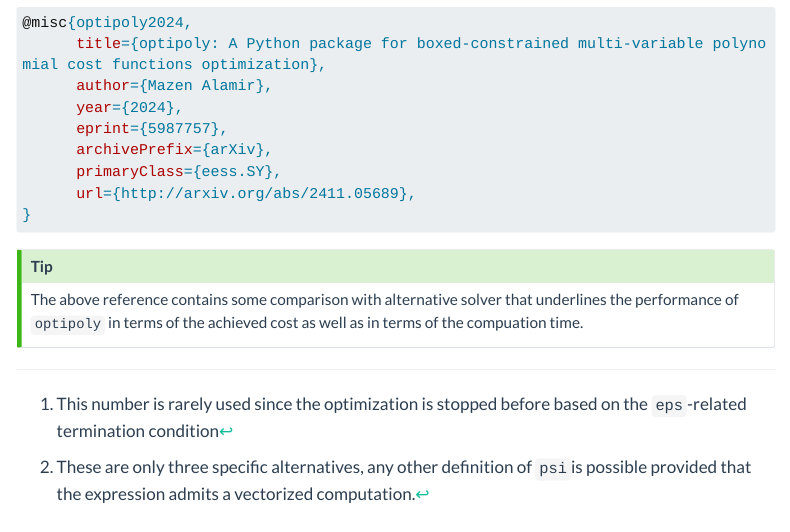
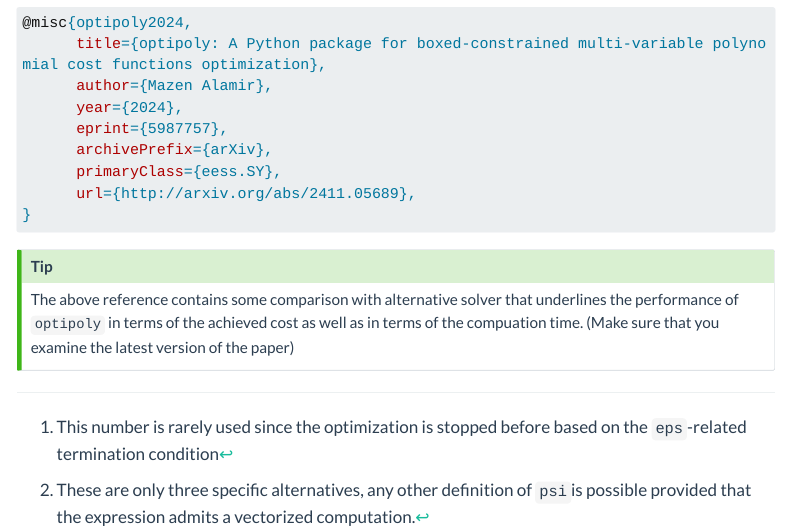
Before and after one commit to mazenalamir/optipoly, a Quarto document (index.qmd): the page in a window 1100 px wide, from 5030 px down. Rendered offline with R 4.5, knitr and Pandoc in place of Quarto, with nearby package versions; menus at the side of the page are left out; long lines of code are wrapped.

Commit message:
Update index.qmd
make sure to use the last version

```diff
--- a/index.qmd
+++ b/index.qmd
@@ -208,7 +208,7 @@ Finally, using the default definition leads to `solve` trying to find a minimum
 
 ::: {.callout-tip}
 The above reference contains some comparison with alternative solver that underlines the performance of
-`optipoly` in terms of the achieved cost as well as in terms of the compuation time.
+`optipoly` in terms of the achieved cost as well as in terms of the compuation time. (Make sure that you examine the latest version of the paper)
 :::
 
 [^1]: This number is rarely used since the optimization is stopped before based on the `eps`-related termination condition
```
